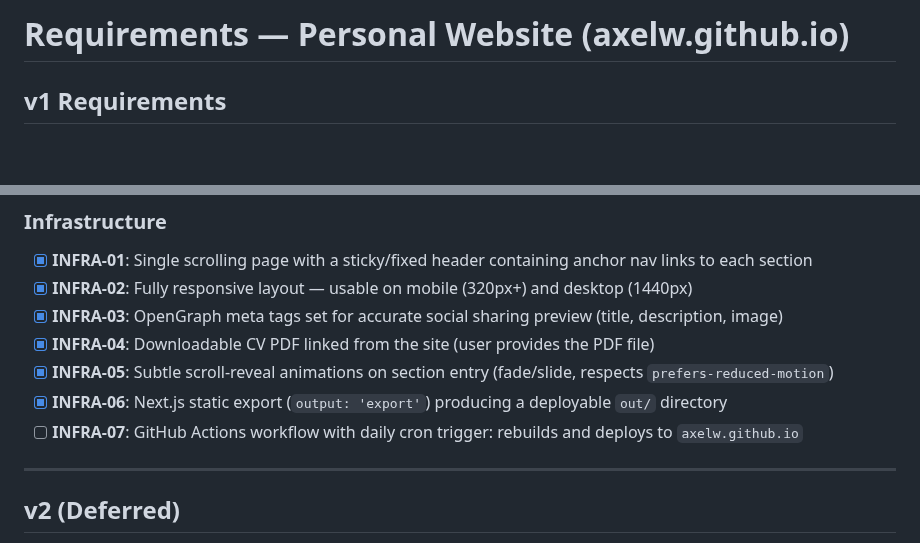
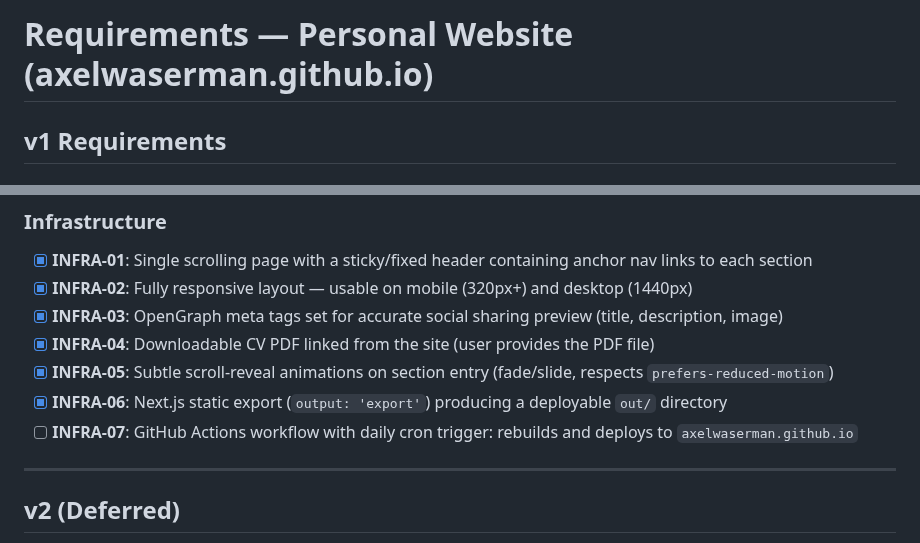
Before and after one commit to axelwaserman/axelwaserman.github.io, a Markdown page: .planning/REQUIREMENTS.md, 2 parts joined by grey strips. Drawn GitHub-style; blank space fills up the shorter version.

Commit message:
docs(05-01): update REQUIREMENTS.md to axelwaserman.github.io
- Title heading and INFRA-07 narrative now reference the correct host
- Traceability table and requirement IDs preserved

```diff
--- a/.planning/REQUIREMENTS.md
+++ b/.planning/REQUIREMENTS.md
@@ -1,4 +1,4 @@
-# Requirements — Personal Website (axelw.github.io)
+# Requirements — Personal Website (axelwaserman.github.io)
 
 ## v1 Requirements
 
@@ -29,7 +29,7 @@
 - [x] **INFRA-04**: Downloadable CV PDF linked from the site (user provides the PDF file)
 - [x] **INFRA-05**: Subtle scroll-reveal animations on section entry (fade/slide, respects `prefers-reduced-motion`)
 - [x] **INFRA-06**: Next.js static export (`output: 'export'`) producing a deployable `out/` directory
-- [ ] **INFRA-07**: GitHub Actions workflow with daily cron trigger: rebuilds and deploys to `axelw.github.io`
+- [ ] **INFRA-07**: GitHub Actions workflow with daily cron trigger: rebuilds and deploys to `axelwaserman.github.io`
 
 ---
 
```
